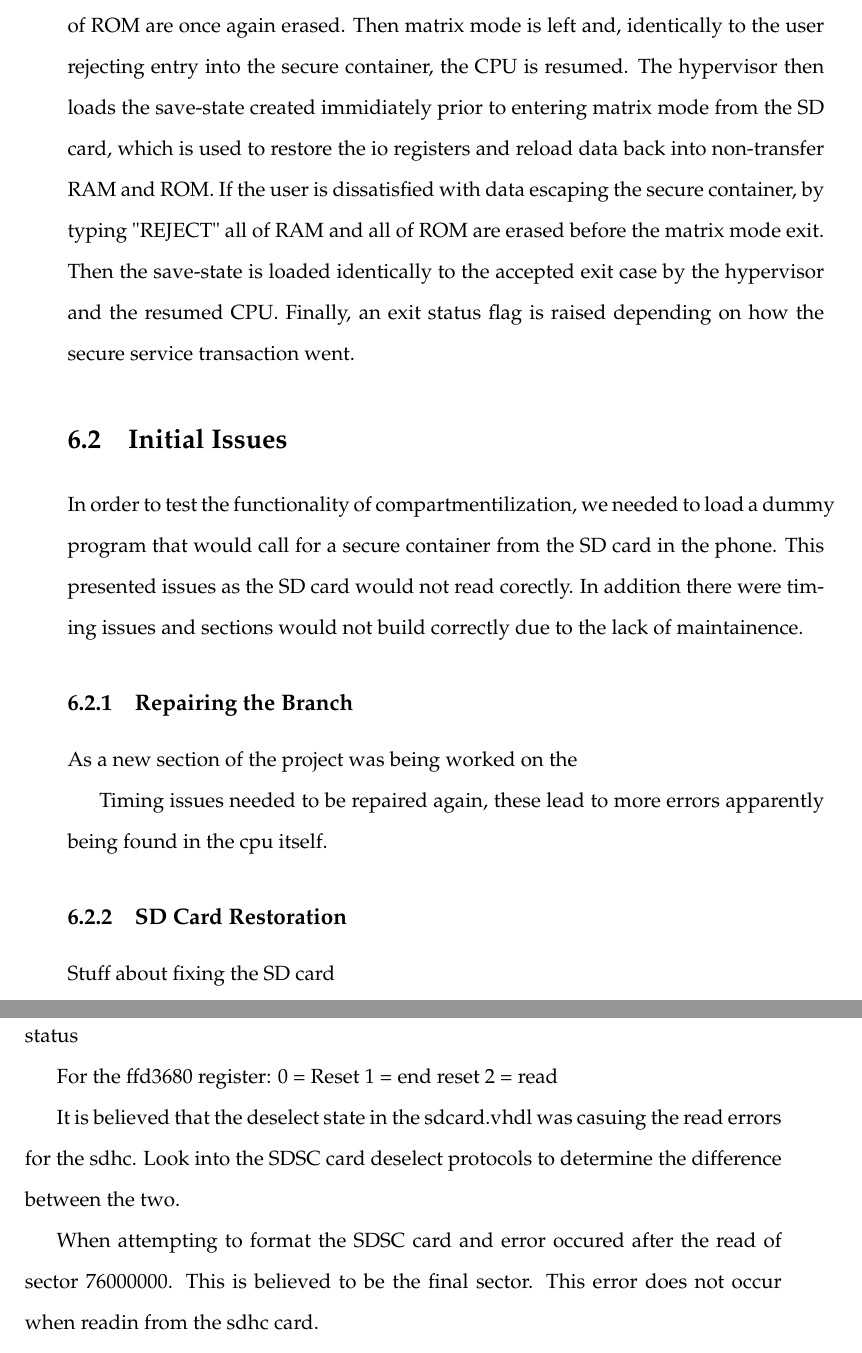
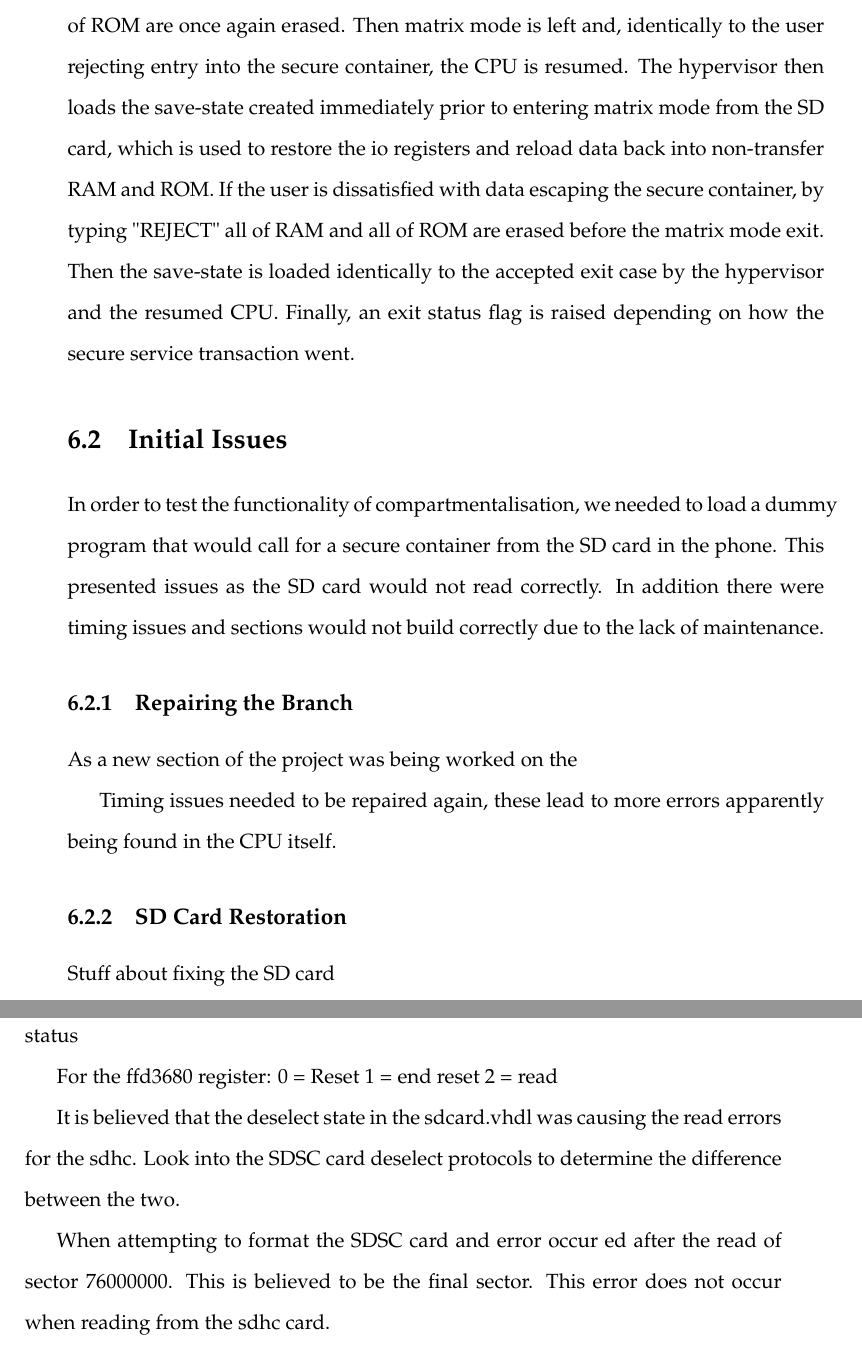
Before and after one commit to Spidamouse/thesis, a LaTeX thesis (main.tex, which reads Chapters/Chapter6.tex): two parts of pages 60 and 61 of 68, joined at a grey line, cut so that both start at the same text. Compiled offline with pdfLaTeX.

Commit message:
Spell checking

```diff
--- a/Chapters/Chapter6.tex
+++ b/Chapters/Chapter6.tex
@@ -31,7 +31,7 @@ Thanks to the work of Tim Kirby, a frame work was provided for the operation of
 
 \label{Ch6 Sec2}
 
-In order to test the functionality of compartmentilization, we needed to load a dummy program that would call for a secure container from the SD card in the phone. This presented issues as the SD card would not read corectly. In addition there were timing issues and sections would not build correctly due to the lack of maintainence.
+In order to test the functionality of compartmentalisation, we needed to load a dummy program that would call for a secure container from the SD card in the phone. This presented issues as the SD card would not read correctly. In addition there were timing issues and sections would not build correctly due to the lack of maintenance.
 
 %-----------------------------------
 %	SUBSECTION 1
@@ -42,7 +42,7 @@ In order to test the functionality of compartmentilization, we needed to load a
 
 As a new section of the project was being worked on the
 
-Timing issues needed to be repaired again, these lead to more errors apparently being found in the cpu itself.
+Timing issues needed to be repaired again, these lead to more errors apparently being found in the CPU itself.
 
 %-----------------------------------
 %	SUBSECTION 2
@@ -69,6 +69,6 @@ For the ffd3680 register:
 1 = end reset
 2 = read
 
-It is believed that the deselect state in the sdcard.vhdl was casuing the read errors for the sdhc. Look into the SDSC card deselect protocols to determine the difference between the two.
+It is believed that the deselect state in the sdcard.vhdl was causing the read errors for the sdhc. Look into the SDSC card deselect protocols to determine the difference between the two.
 
-When attempting to format the SDSC card and error occured after the read of sector 76000000. This is believed to be the final sector. This error does not occur when readin from the sdhc card.
+When attempting to format the SDSC card and error occur ed after the read of sector 76000000. This is believed to be the final sector. This error does not occur when reading from the sdhc card.
```
Also changed, not shown: Chapters/Chapter6.tex (4 more changed lines).
